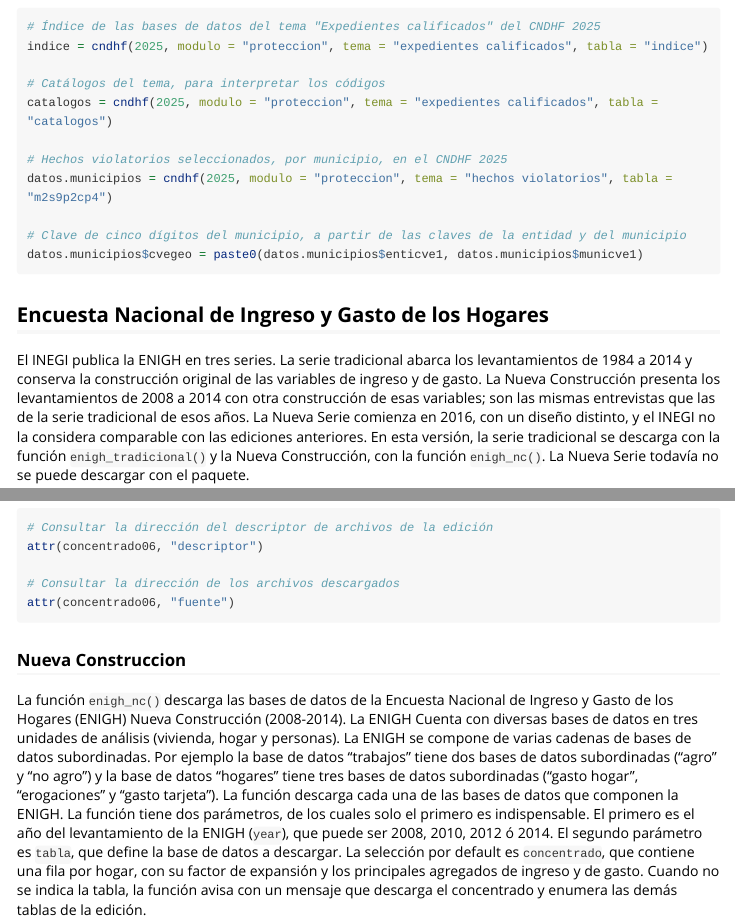
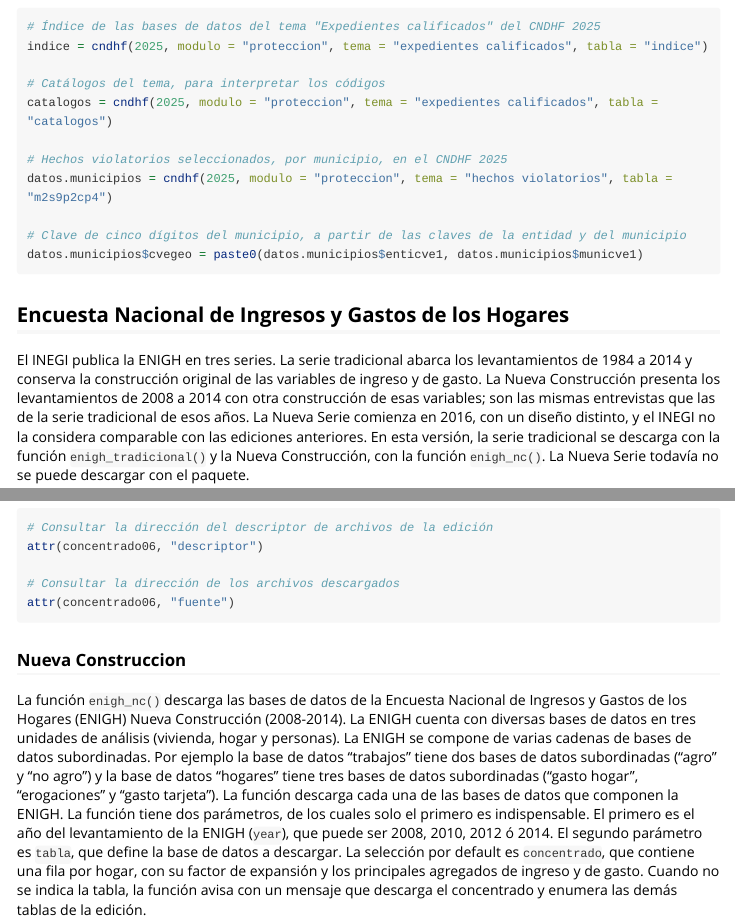
Before and after one commit to crenteriam/importinegi, an R Markdown document (vignettes/importinegi.Rmd): the page in a window 1100 px wide, from 11170 px down, and a second part further down, joined at a grey line. Rendered offline with R 4.5, knitr and Pandoc, with nearby package versions; long lines of code are wrapped.

Commit message:
Corrige el nombre de la ENIGH en la viñeta y el README
Pedido del autor (24-nov): usar el nombre oficial, "Ingresos y Gastos",
y corregir la mayuscula de "La ENIGH cuenta".

- Viñeta: titulo de la seccion de la ENIGH y primera frase de la
  subseccion "Nueva Construccion".
- README: linea de la ENIGH en la lista de la version 1.2.1.

Co-Authored-By: Claude Opus 5.5 <noreply@anthropic.com>
Claude-Session: https://claude.ai/code/session_01L4p3NYg9UMCSNUS2u9Argt

````diff
--- a/vignettes/importinegi.Rmd
+++ b/vignettes/importinegi.Rmd
@@ -366,7 +366,7 @@
 datos.municipios$cvegeo = paste0(datos.municipios$enticve1, datos.municipios$municve1)
 ```
 
-## Encuesta Nacional de Ingreso y Gasto de los Hogares
+## Encuesta Nacional de Ingresos y Gastos de los Hogares
 
 El INEGI publica la ENIGH en tres series. La serie tradicional abarca los levantamientos de 1984 a 2014 y conserva la construcción original de las variables de ingreso y de gasto. La Nueva Construcción presenta los levantamientos de 2008 a 2014 con otra construcción de esas variables; son las mismas entrevistas que las de la serie tradicional de esos años. La Nueva Serie comienza en 2016, con un diseño distinto, y el INEGI no la considera comparable con las ediciones anteriores. En esta versión, la serie tradicional se descarga con la función `enigh_tradicional()` y la Nueva Construcción, con la función `enigh_nc()`. La Nueva Serie todavía no se puede descargar con el paquete.
 
@@ -430,7 +430,7 @@
 
 ### Nueva Construccion
 
-La función `enigh_nc()` descarga las bases de datos de la Encuesta Nacional de Ingreso y Gasto de los Hogares (ENIGH) Nueva Construcción (2008-2014). La ENIGH Cuenta con diversas bases de datos en tres unidades de análisis (vivienda, hogar y personas). La ENIGH se compone de varias cadenas de bases de datos subordinadas. Por ejemplo la base de datos "trabajos" tiene dos bases de datos subordinadas ("agro" y "no agro") y la base de datos "hogares" tiene tres bases de datos subordinadas ("gasto hogar", "erogaciones" y "gasto tarjeta"). La función descarga cada una de las bases de datos que componen la ENIGH. La función tiene dos parámetros, de los cuales solo el primero es indispensable. El primero es el año del levantamiento de la ENIGH (`year`), que puede ser 2008, 2010, 2012 ó 2014. El segundo parámetro es `tabla`, que define la base de datos a descargar. La selección por default es `concentrado`, que contiene una fila por hogar, con su factor de expansión y los principales agregados de ingreso y de gasto. Cuando no se indica la tabla, la función avisa con un mensaje que descarga el concentrado y enumera las demás tablas de la edición.
+La función `enigh_nc()` descarga las bases de datos de la Encuesta Nacional de Ingresos y Gastos de los Hogares (ENIGH) Nueva Construcción (2008-2014). La ENIGH cuenta con diversas bases de datos en tres unidades de análisis (vivienda, hogar y personas). La ENIGH se compone de varias cadenas de bases de datos subordinadas. Por ejemplo la base de datos "trabajos" tiene dos bases de datos subordinadas ("agro" y "no agro") y la base de datos "hogares" tiene tres bases de datos subordinadas ("gasto hogar", "erogaciones" y "gasto tarjeta"). La función descarga cada una de las bases de datos que componen la ENIGH. La función tiene dos parámetros, de los cuales solo el primero es indispensable. El primero es el año del levantamiento de la ENIGH (`year`), que puede ser 2008, 2010, 2012 ó 2014. El segundo parámetro es `tabla`, que define la base de datos a descargar. La selección por default es `concentrado`, que contiene una fila por hogar, con su factor de expansión y los principales agregados de ingreso y de gasto. Cuando no se indica la tabla, la función avisa con un mensaje que descarga el concentrado y enumera las demás tablas de la edición.
 
 Cada edición tiene las mismas tablas que la edición del mismo año de la serie tradicional, con los mismos nombres: trece en 2008, quince en 2010 y doce en 2012 y 2014 (ver la tabla de la subsección anterior). Hasta 2010, las características de la vivienda se encuentran en la tabla `hogares` y los gastos, en la tabla `gastos`; desde 2012, la vivienda tiene su propia tabla (`viviendas`) y los gastos se dividen en las tablas `gastohogar` y `gastopersona`. Esta información se puede consultar también con `bases_importinegi(proyecto = "enigh_nc")`.
 
````
Also changed, not shown: README.md.
